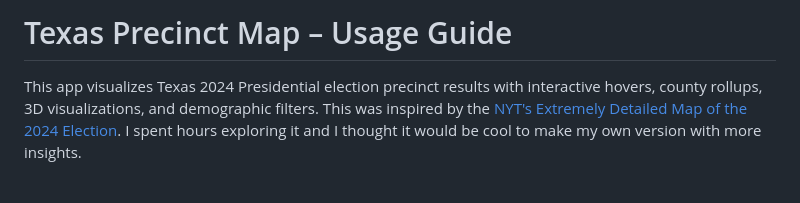
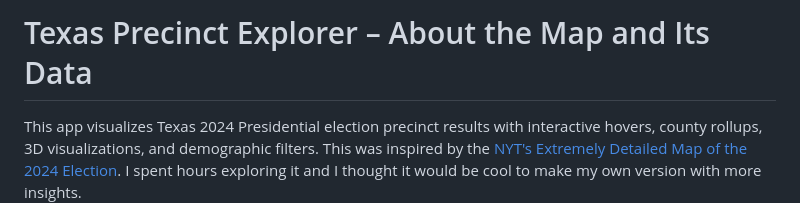
Before and after one commit to samz-cs/tx-map, a Markdown page: README.md, the part around the change. GitHub-like rendering; blank space fills up the shorter version.

```diff
--- a/README.md
+++ b/README.md
@@ -1,4 +1,4 @@
-# Texas Precinct Map – Usage Guide
+# Texas Precinct Explorer – About the Map and Its Data
 
 This app visualizes Texas 2024 Presidential election precinct results with interactive hovers, county rollups, 3D visualizations, and demographic filters. This was inspired by the [NYT's Extremely Detailed Map of the 2024 Election](https://www.nytimes.com/interactive/2025/us/elections/2024-election-map-precinct-results.html). I spent hours exploring it and I thought it would be cool to make my own version with more insights.
 
```
